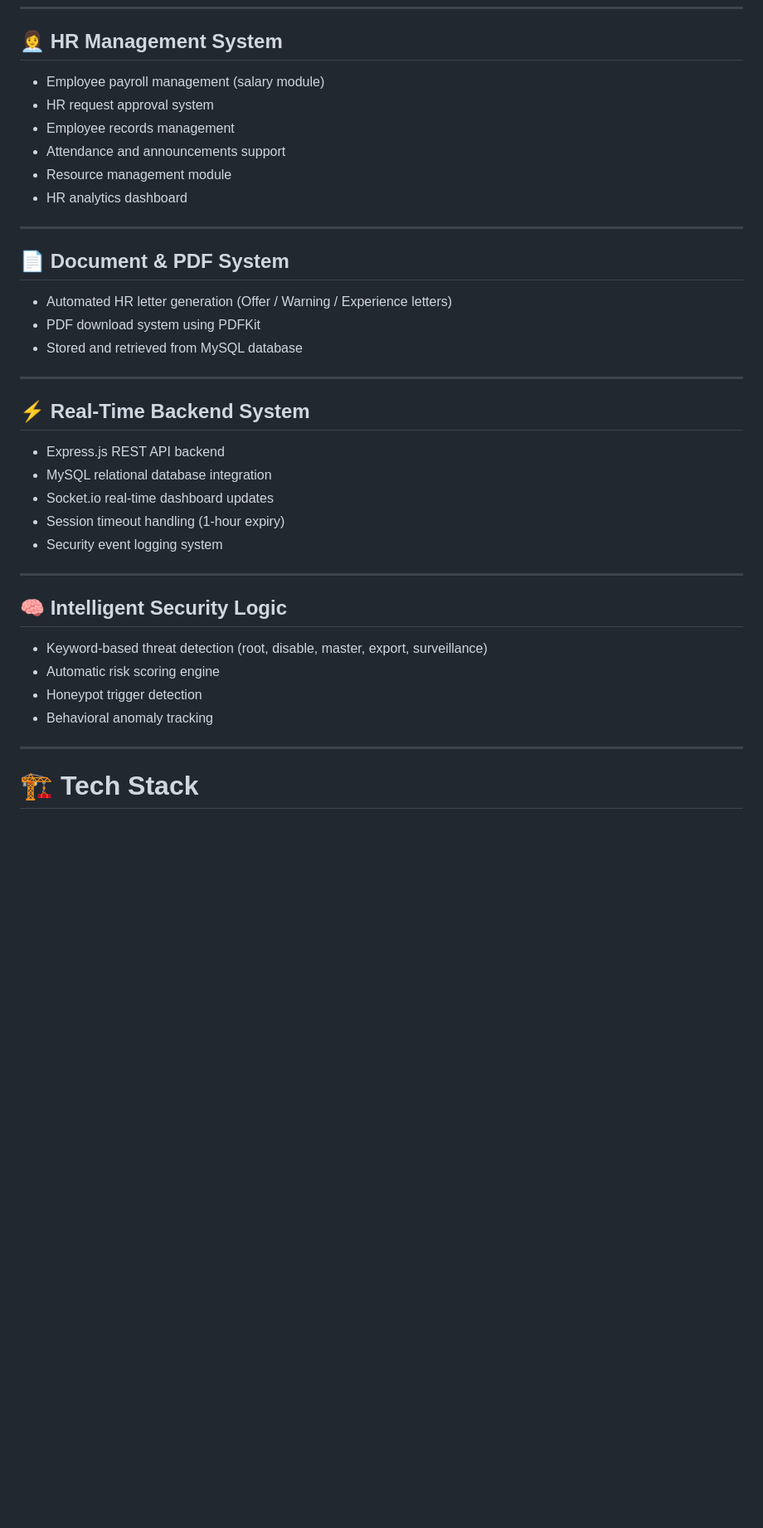
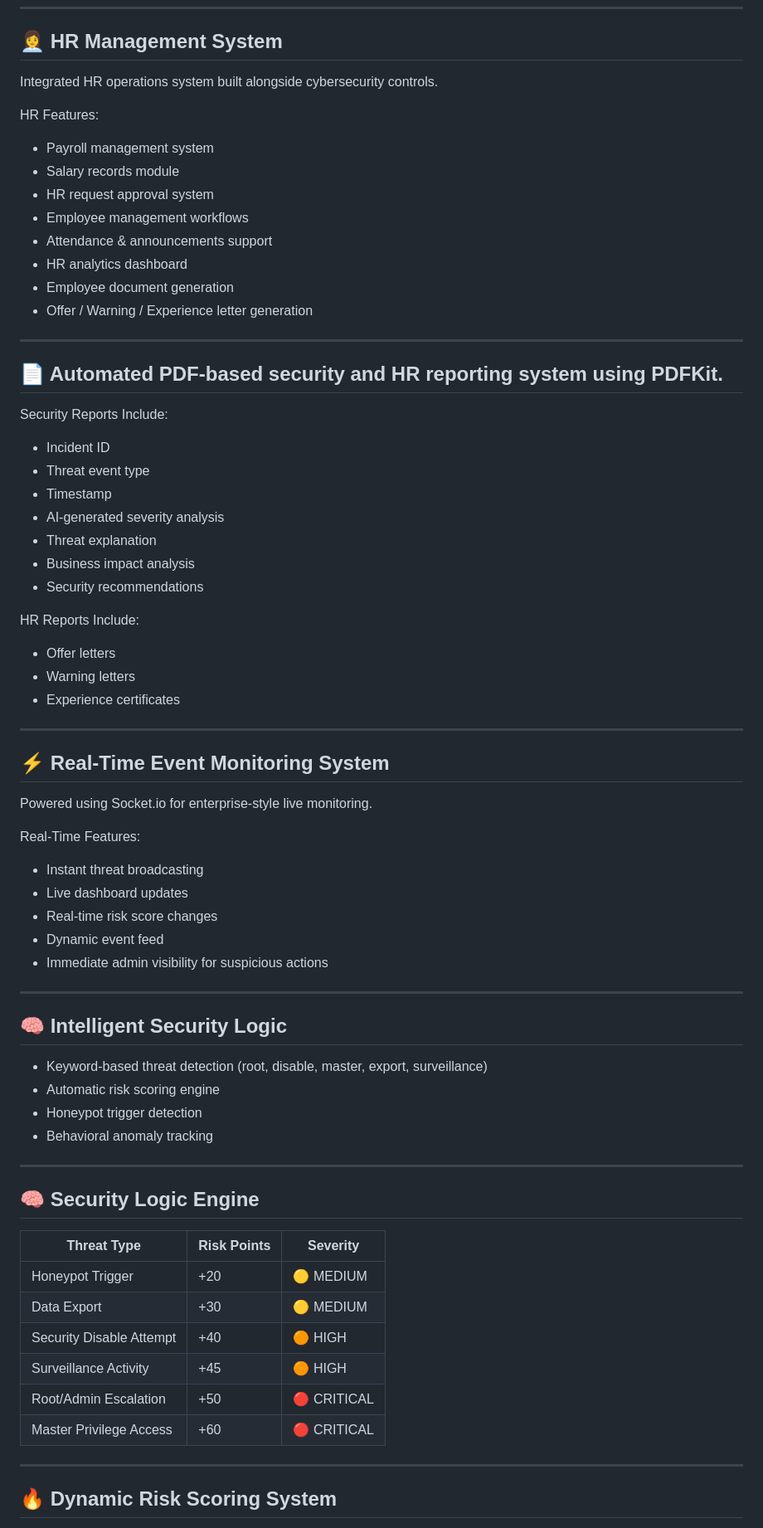
Before and after one commit to hasini999/work-flint-security-system, a Markdown page: README.md, the part around one of its changes. Shown at 83% size. Drawn GitHub-style; blank space fills up the shorter version.

```diff
--- a/README.md
+++ b/README.md
@@ -41,32 +63,58 @@ It combines HR operations with cybersecurity monitoring to demonstrate full-stac
 ---
 
 ## 👩‍💼 HR Management System
-- Employee payroll management (salary module)
+
+Integrated HR operations system built alongside cybersecurity controls.
+
+HR Features:
+
+- Payroll management system
+- Salary records module
 - HR request approval system
-- Employee records management
-- Attendance and announcements support
-- Resource management module
+- Employee management workflows
+- Attendance & announcements support
 - HR analytics dashboard
+- Employee document generation
+- Offer / Warning / Experience letter generation
 
 ---
 
-## 📄 Document & PDF System
-- Automated HR letter generation (Offer / Warning / Experience letters)
-- PDF download system using PDFKit
-- Stored and retrieved from MySQL database
+## 📄 Automated PDF-based security and HR reporting system using PDFKit.
+
+Security Reports Include:
+
+- Incident ID
+- Threat event type
+- Timestamp
+- AI-generated severity analysis
+- Threat explanation
+- Business impact analysis
+- Security recommendations
+
+HR Reports Include:
+
+- Offer letters
+- Warning letters
+- Experience certificates
 
 ---
 
-## ⚡ Real-Time Backend System
-- Express.js REST API backend
-- MySQL relational database integration
-- Socket.io real-time dashboard updates
-- Session timeout handling (1-hour expiry)
-- Security event logging system
+## ⚡ Real-Time Event Monitoring System
+
+Powered using Socket.io for enterprise-style live monitoring.
+
+Real-Time Features:
+
+- Instant threat broadcasting
+- Live dashboard updates
+- Real-time risk score changes
+- Dynamic event feed
+- Immediate admin visibility for suspicious actions
 
 ---
 
 ## 🧠 Intelligent Security Logic
+
 - Keyword-based threat detection (root, disable, master, export, surveillance)
 - Automatic risk scoring engine
 - Honeypot trigger detection
@@ -74,4 +122,18 @@ It combines HR operations with cybersecurity monitoring to demonstrate full-stac
 
 ---
 
-# 🏗 Tech Stack
+## 🧠 Security Logic Engine
+
+| Threat Type                 | Risk Points | Severity   |
+|----------------------------|------------|------------|
+| Honeypot Trigger           | +20        | 🟡 MEDIUM   |
+| Data Export                | +30        | 🟡 MEDIUM   |
+| Security Disable Attempt   | +40        | 🟠 HIGH     |
+| Surveillance Activity      | +45        | 🟠 HIGH     |
+| Root/Admin Escalation      | +50        | 🔴 CRITICAL |
+| Master Privilege Access    | +60        | 🔴 CRITICAL |
+
+---
+
+## 🔥 Dynamic Risk Scoring System
+
```
Also changed, not shown: other parts of README.md (+114 -21 lines).
